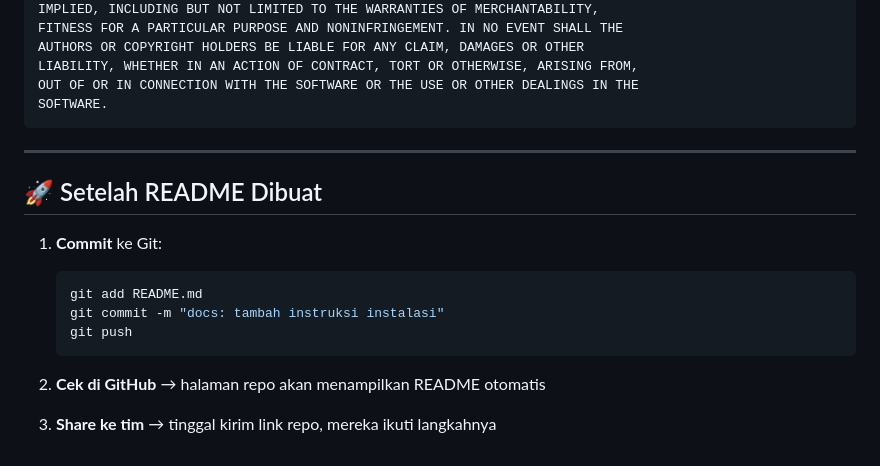
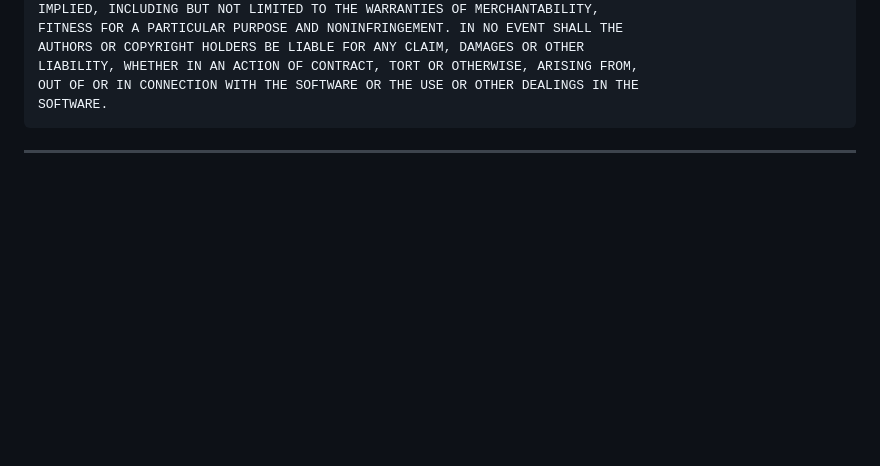
Before and after one commit to taufika94/Servsinaja, a Markdown page: README.md, the part around the change. Drawn GitHub-style; blank space fills up the shorter version.

````diff
--- a/README.md
+++ b/README.md
@@ -510,16 +510,3 @@ SOFTWARE.
 ```
 
 ---
-
-## 🚀 Setelah README Dibuat
-
-1. **Commit** ke Git:
-   ```bash
-   git add README.md
-   git commit -m "docs: tambah instruksi instalasi"
-   git push
-   ```
-
-2. **Cek di GitHub** → halaman repo akan menampilkan README otomatis
-
-3. **Share ke tim** → tinggal kirim link repo, mereka ikuti langkahnya
````
